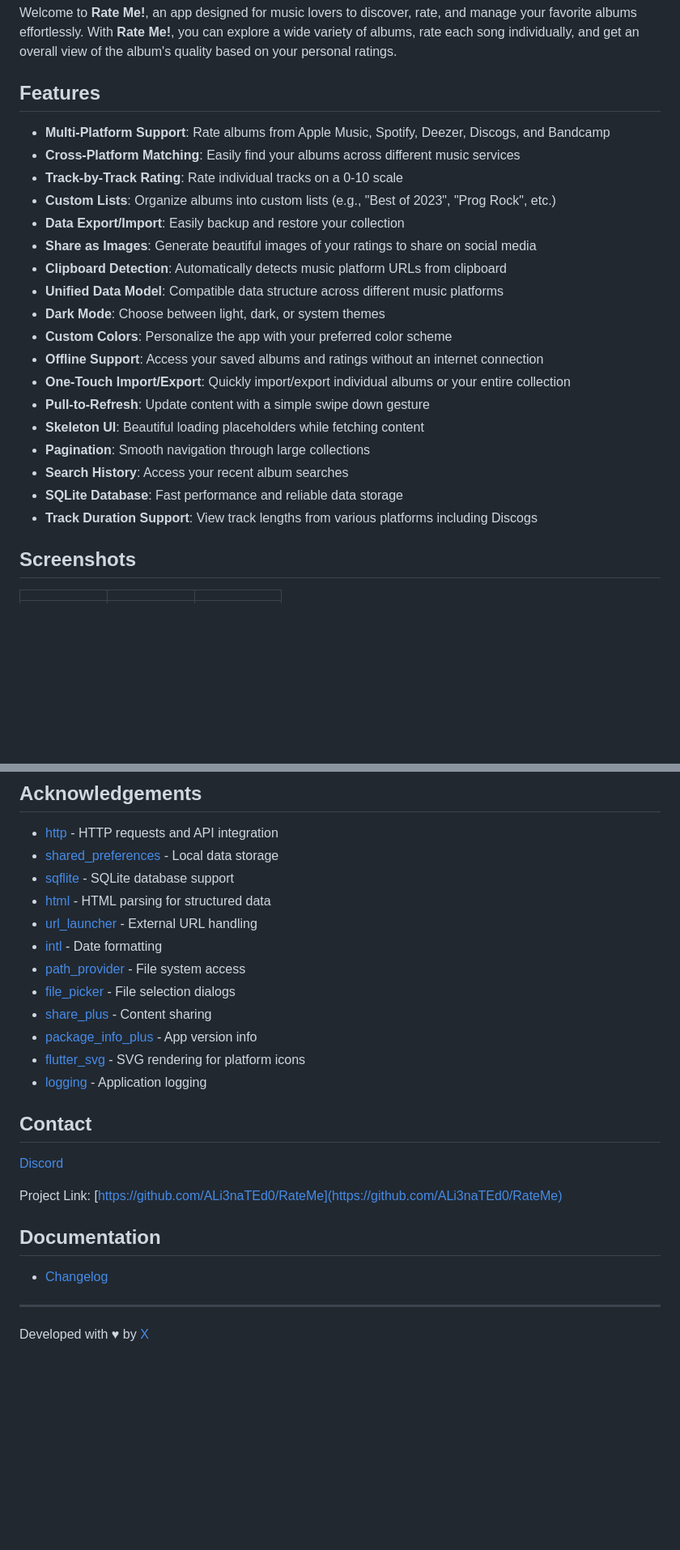
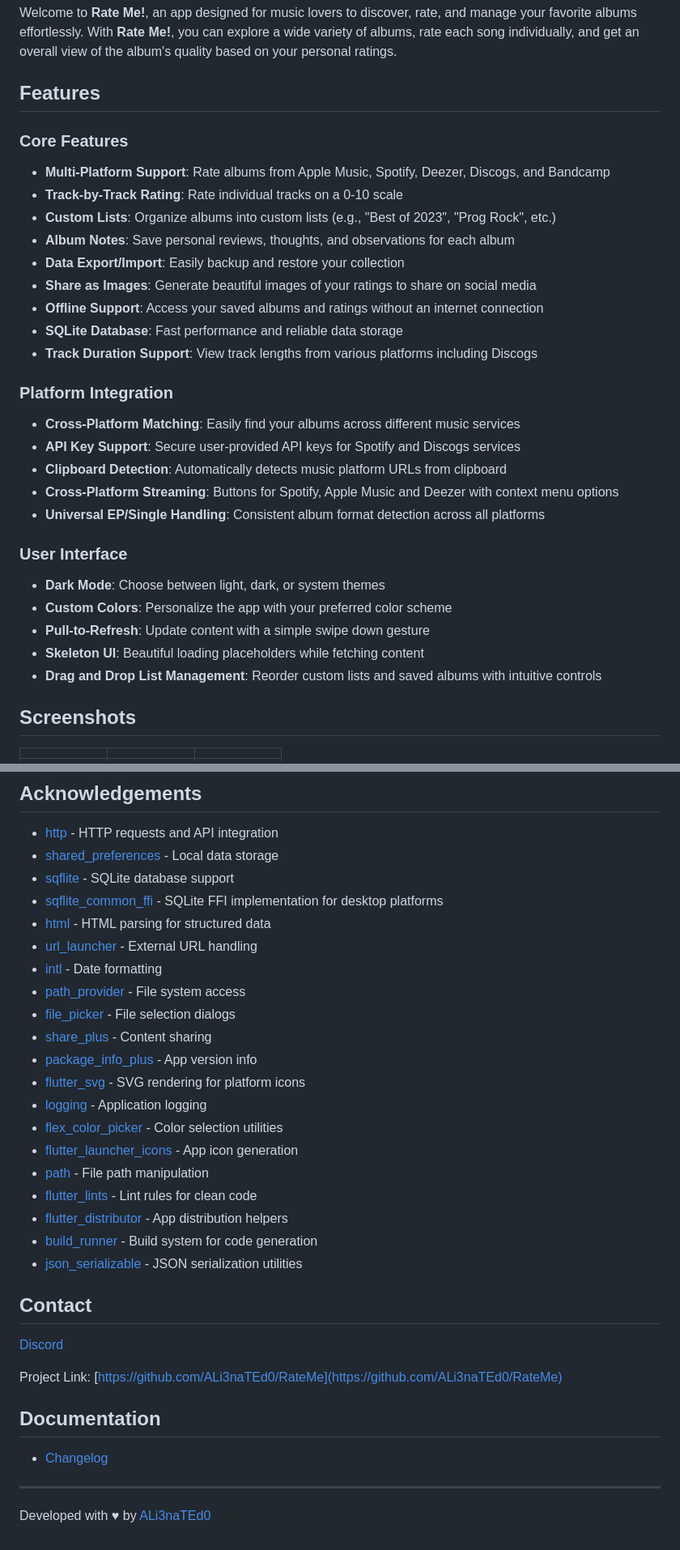
Before and after one commit to ALi3naTEd0/RateMe, a Markdown page: README.md, 2 parts joined by grey strips. Shown: that part at 81% size. Drawn GitHub-style; blank space fills up the shorter version.

```diff
--- a/README.md
+++ b/README.md
@@ -42,24 +42,30 @@ Welcome to **Rate Me!**, an app designed for music lovers to discover, rate, and
 
 ## Features
 
+### Core Features
 - **Multi-Platform Support**: Rate albums from Apple Music, Spotify, Deezer, Discogs, and Bandcamp
-- **Cross-Platform Matching**: Easily find your albums across different music services
 - **Track-by-Track Rating**: Rate individual tracks on a 0-10 scale
 - **Custom Lists**: Organize albums into custom lists (e.g., "Best of 2023", "Prog Rock", etc.)
+- **Album Notes**: Save personal reviews, thoughts, and observations for each album
 - **Data Export/Import**: Easily backup and restore your collection
 - **Share as Images**: Generate beautiful images of your ratings to share on social media
+- **Offline Support**: Access your saved albums and ratings without an internet connection
+- **SQLite Database**: Fast performance and reliable data storage
+- **Track Duration Support**: View track lengths from various platforms including Discogs
+
+### Platform Integration
+- **Cross-Platform Matching**: Easily find your albums across different music services
+- **API Key Support**: Secure user-provided API keys for Spotify and Discogs services
 - **Clipboard Detection**: Automatically detects music platform URLs from clipboard
-- **Unified Data Model**: Compatible data structure across different music platforms
+- **Cross-Platform Streaming**: Buttons for Spotify, Apple Music and Deezer with context menu options
+- **Universal EP/Single Handling**: Consistent album format detection across all platforms
+
+### User Interface
 - **Dark Mode**: Choose between light, dark, or system themes
 - **Custom Colors**: Personalize the app with your preferred color scheme
-- **Offline Support**: Access your saved albums and ratings without an internet connection
-- **One-Touch Import/Export**: Quickly import/export individual albums or your entire collection
 - **Pull-to-Refresh**: Update content with a simple swipe down gesture
 - **Skeleton UI**: Beautiful loading placeholders while fetching content
-- **Pagination**: Smooth navigation through large collections
-- **Search History**: Access your recent album searches
-- **SQLite Database**: Fast performance and reliable data storage
-- **Track Duration Support**: View track lengths from various platforms including Discogs
+- **Drag and Drop List Management**: Reorder custom lists and saved albums with intuitive controls
 
 ## Screenshots
 
@@ -328,6 +372,7 @@ The MIT License is a permissive license that is short and to the point. It allow
 - [http](https://pub.dev/packages/http) - HTTP requests and API integration
 - [shared_preferences](https://pub.dev/packages/shared_preferences) - Local data storage
 - [sqflite](https://pub.dev/packages/sqflite) - SQLite database support
+- [sqflite_common_ffi](https://pub.dev/packages/sqflite_common_ffi) - SQLite FFI implementation for desktop platforms
 - [html](https://pub.dev/packages/html) - HTML parsing for structured data
 - [url_launcher](https://pub.dev/packages/url_launcher) - External URL handling
 - [intl](https://pub.dev/packages/intl) - Date formatting
@@ -337,6 +382,13 @@ The MIT License is a permissive license that is short and to the point. It allow
 - [package_info_plus](https://pub.dev/packages/package_info_plus) - App version info
 - [flutter_svg](https://pub.dev/packages/flutter_svg) - SVG rendering for platform icons
 - [logging](https://pub.dev/packages/logging) - Application logging
+- [flex_color_picker](https://pub.dev/packages/flex_color_picker) - Color selection utilities
+- [flutter_launcher_icons](https://pub.dev/packages/flutter_launcher_icons) - App icon generation
+- [path](https://pub.dev/packages/path) - File path manipulation
+- [flutter_lints](https://pub.dev/packages/flutter_lints) - Lint rules for clean code
+- [flutter_distributor](https://pub.dev/packages/flutter_distributor) - App distribution helpers
+- [build_runner](https://pub.dev/packages/build_runner) - Build system for code generation
+- [json_serializable](https://pub.dev/packages/json_serializable) - JSON serialization utilities
 
 ## Contact
 
@@ -348,4 +400,4 @@ Project Link: [https://github.com/ALi3naTEd0/RateMe](https://github.com/ALi3naTE
 - [Changelog](CHANGELOG.md)
 
 ---
-Developed with ♥ by [X](https://github.com/ALi3naTEd0)
+Developed with ♥ by [ALi3naTEd0](https://github.com/ALi3naTEd0)
```
Also changed, not shown: other parts of README.md (+74 -36 lines).
